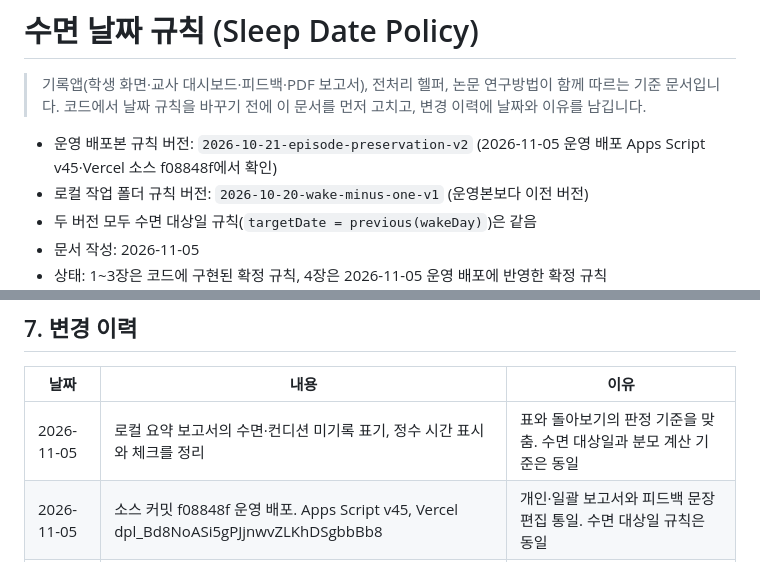
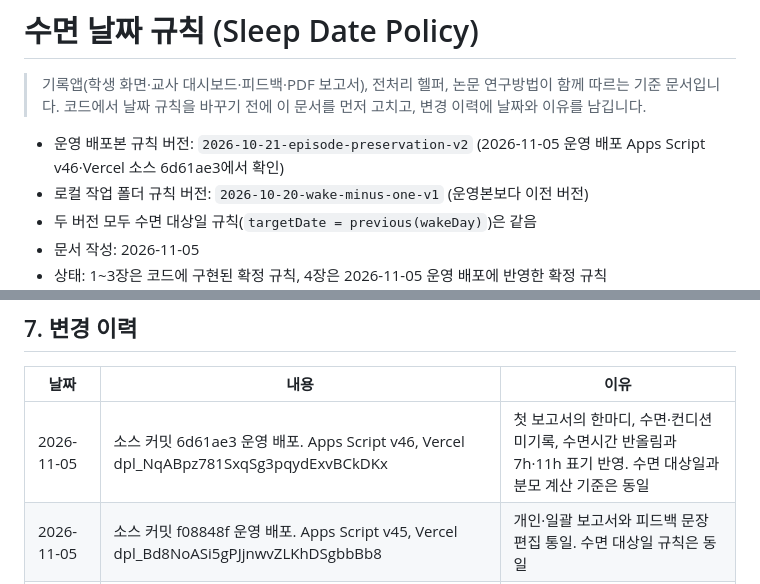
Before and after one commit to shining-jade/caffeine-sleep-research, a Markdown page: docs/sleep-date-policy.md, 2 parts joined by grey strips. Rendered like a GitHub page.

Commit message:
보고서 수면시간 표시 운영 배포 기록 (2026-11-05)

```diff
--- a/docs/sleep-date-policy.md
+++ b/docs/sleep-date-policy.md
@@ -3,7 +3,7 @@
 > 기록앱(학생 화면·교사 대시보드·피드백·PDF 보고서), 전처리 헬퍼, 논문 연구방법이 함께 따르는 기준 문서입니다.
 > 코드에서 날짜 규칙을 바꾸기 전에 이 문서를 먼저 고치고, 변경 이력에 날짜와 이유를 남깁니다.
 
-- 운영 배포본 규칙 버전: `2026-10-21-episode-preservation-v2` (2026-11-05 운영 배포 Apps Script v45·Vercel 소스 f08848f에서 확인)
+- 운영 배포본 규칙 버전: `2026-10-21-episode-preservation-v2` (2026-11-05 운영 배포 Apps Script v46·Vercel 소스 6d61ae3에서 확인)
 - 로컬 작업 폴더 규칙 버전: `2026-10-20-wake-minus-one-v1` (운영본보다 이전 버전)
 - 두 버전 모두 수면 대상일 규칙(`targetDate = previous(wakeDay)`)은 같음
 - 문서 작성: 2026-11-05
@@ -114,7 +114,7 @@
 
 | 날짜 | 내용 | 이유 |
 |---|---|---|
-| 2026-11-05 | 로컬 요약 보고서의 수면·컨디션 미기록 표기, 정수 시간 표시와 체크를 정리 | 표와 돌아보기의 판정 기준을 맞춤. 수면 대상일과 분모 계산 기준은 동일 |
+| 2026-11-05 | 소스 커밋 6d61ae3 운영 배포. Apps Script v46, Vercel dpl_NqABpz781SxqSg3pqydExvBCkDKx | 첫 보고서의 한마디, 수면·컨디션 미기록, 수면시간 반올림과 7h·11h 표기 반영. 수면 대상일과 분모 계산 기준은 동일 |
 | 2026-11-05 | 소스 커밋 f08848f 운영 배포. Apps Script v45, Vercel dpl_Bd8NoASi5gPJjnwvZLKhDSgbbBb8 | 개인·일괄 보고서와 피드백 문장 편집 통일. 수면 대상일 규칙은 동일 |
 | 2026-11-05 | 소스 커밋 95fbdc9 운영 배포. Apps Script v44, Vercel dpl_A7NA2v5URWhQrLZDDdVFmz764ipR | 4장 피드백 날짜 규칙과 교사 보고서 개편 반영 |
 | 2026-10-20 | 주수면 대상일을 실제 기상일 전날로 정함, 기록 ID·수정 버전, 복수 주수면 보류 도입 (헬퍼 v69 원본 보존) | 날짜 분류 기준 통일 |
```
Also changed, not shown: docs/report-redesign-spec.md (+2 -2 lines).
